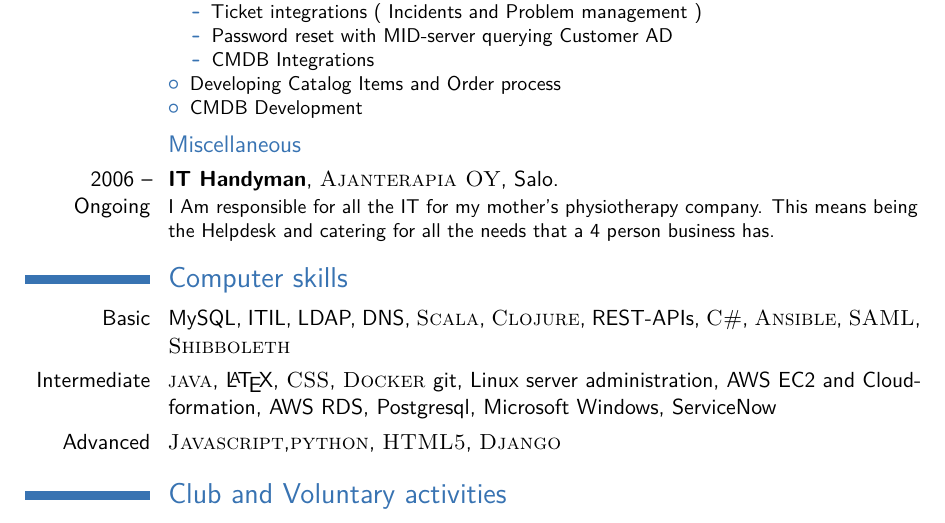
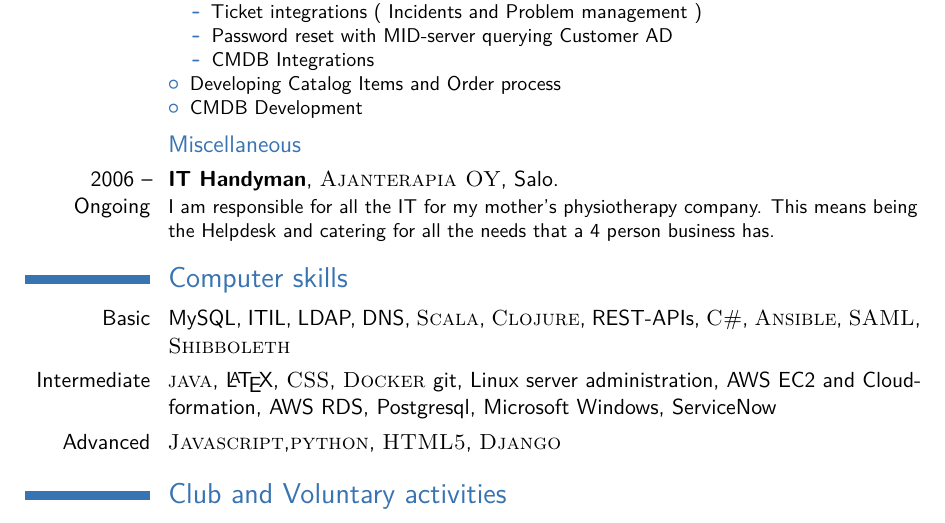
Before and after one commit to sampoz/cv, a LaTeX CV (cv_sampsa_laapotti.tex): part of page 2 of 2, cut so that both start at the same text. Compiled offline with pdfLaTeX.

Commit message:
Fix typo in job description

```diff
--- a/cv_sampsa_laapotti.tex
+++ b/cv_sampsa_laapotti.tex
@@ -118,7 +118,7 @@ Hilights:
 
 \subsection{Miscellaneous}
 
-\cventry{2006 -- Ongoing}{IT Handyman}{\textsc{Ajanterapia OY}}{}{Salo}{I Am responsible for all the IT for my mother's physiotherapy company. This means being the Helpdesk and catering for all the needs that a 4 person business has.}
+\cventry{2006 -- Ongoing}{IT Handyman}{\textsc{Ajanterapia OY}}{}{Salo}{I am responsible for all the IT for my mother's physiotherapy company. This means being the Helpdesk and catering for all the needs that a 4 person business has.}
 
 %----------------------------------------------------------------------------------------
 %	COMPUTER SKILLS SECTION
```
